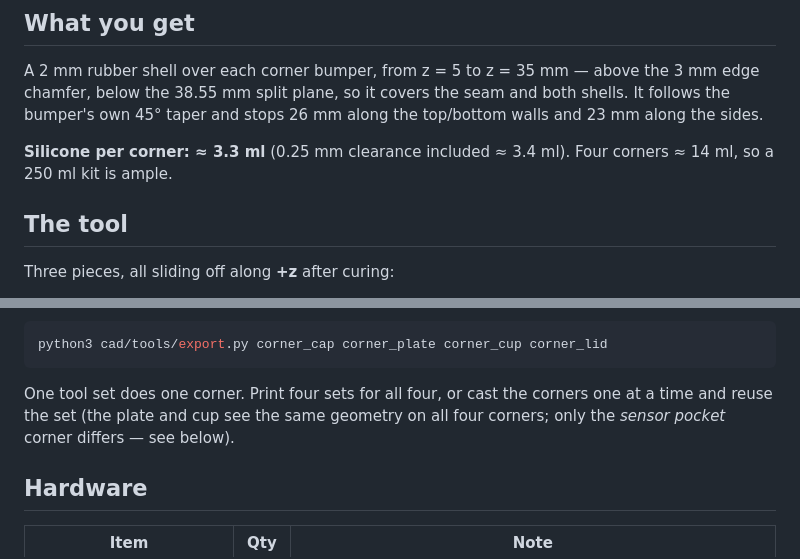
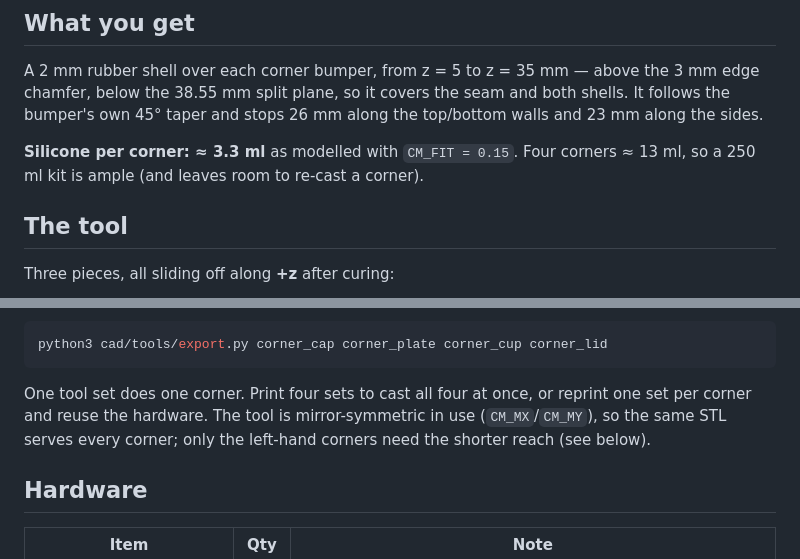
Before and after one commit to jsoeterbroek/ktemata, a Markdown page: docs/CORNER_MOULD.md, 2 parts joined by grey strips. GitHub-like rendering.

Commit message:
Corner mould docs: fix the silicone volume and the per-corner reuse wording

````diff
--- a/docs/CORNER_MOULD.md
+++ b/docs/CORNER_MOULD.md
@@ -12,8 +12,8 @@ A 2 mm rubber shell over each corner bumper, from z = 5 to z = 35 mm — above t
 38.55 mm split plane, so it covers the seam and both shells. It follows the bumper's own 45° taper and stops
 26 mm along the top/bottom walls and 23 mm along the sides.
 
-**Silicone per corner: ≈ 3.3 ml** (0.25 mm clearance included ≈ 3.4 ml). Four corners ≈ 14 ml, so a 250 ml
-kit is ample.
+**Silicone per corner: ≈ 3.3 ml** as modelled with `CM_FIT = 0.15`. Four corners ≈ 13 ml, so a 250 ml kit is
+ample (and leaves room to re-cast a corner).
 
 ## The tool
 
@@ -49,9 +49,9 @@ Silicone sticks to PETG far less than to PLA; PLA is fine with a mould release.
 python3 cad/tools/export.py corner_cap corner_plate corner_cup corner_lid
 ```
 
-One tool set does one corner. Print four sets for all four, or cast the corners one at a time and reuse the
-set (the plate and cup see the same geometry on all four corners; only the *sensor pocket* corner differs —
-see below).
+One tool set does one corner. Print four sets to cast all four at once, or reprint one set per corner and
+reuse the hardware. The tool is mirror-symmetric in use (`CM_MX`/`CM_MY`), so the same STL serves every
+corner; only the left-hand corners need the shorter reach (see below).
 
 ## Hardware
 
````
